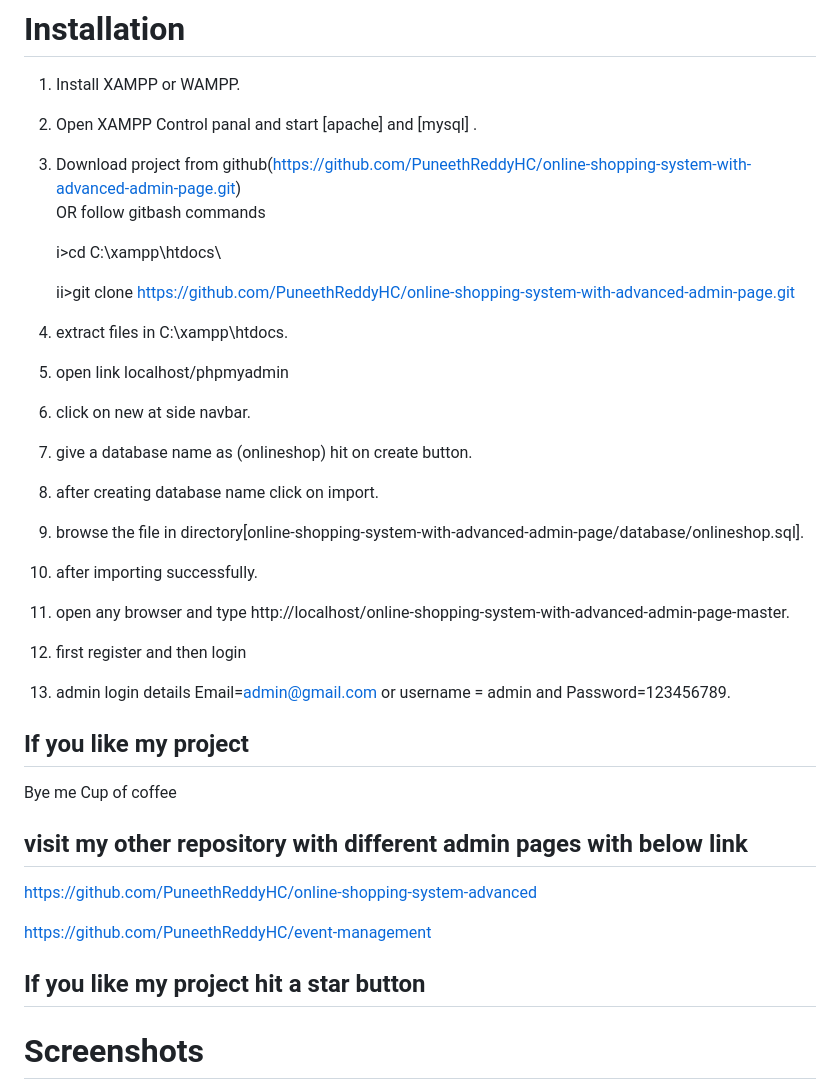
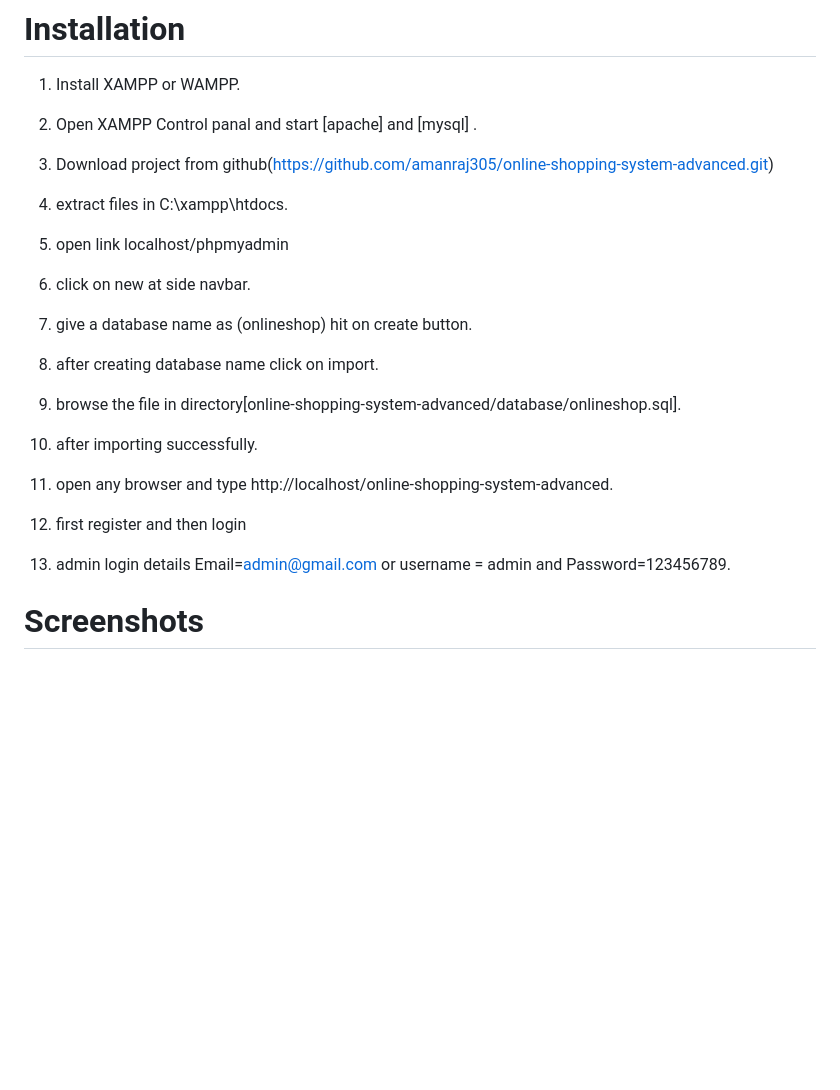
Before and after one commit to amanraj305/online-shopping-system-advanced, a Markdown page: README.md, the part around one of its changes. Rendered like a GitHub page; blank space fills up the shorter version.

```diff
--- a/README.md
+++ b/README.md
@@ -51,12 +44,7 @@
 
 2. Open XAMPP Control panal and start [apache] and [mysql] .
 
-3. Download project from github(https://github.com/PuneethReddyHC/online-shopping-system-with-advanced-admin-page.git)
-    OR follow gitbash commands
-
-    i>cd C:\\xampp\htdocs\
-
-    ii>git clone https://github.com/PuneethReddyHC/online-shopping-system-with-advanced-admin-page.git
+3. Download project from github(https://github.com/amanraj305/online-shopping-system-advanced.git)
 
 4. extract files in C:\\xampp\htdocs\.
 
@@ -68,28 +56,15 @@
 
 8. after creating database name click on import.
 
-9. browse the file in directory[online-shopping-system-with-advanced-admin-page/database/onlineshop.sql].
+9. browse the file in directory[online-shopping-system-advanced/database/onlineshop.sql].
 
 10. after importing successfully.
 
-11. open any browser and type http://localhost/online-shopping-system-with-advanced-admin-page-master.
+11. open any browser and type http://localhost/online-shopping-system-advanced.
 
 12. first register and then login
 
 13. admin login details  Email=admin@gmail.com or username = admin and Password=123456789.
-
-## If you like my project
-Bye me Cup of coffee
-
-
-## visit my other repository with different admin pages with below link
-https://github.com/PuneethReddyHC/online-shopping-system-advanced
-
-https://github.com/PuneethReddyHC/event-management
-
-##  If you like my project hit a star button
-
-
 
 # Screenshots
 ![Image of adduser](https://github.com/PuneethReddyHC/online-shopping-with-advanced-admin-page/blob/master/screenshot/adduser.png)
```
Also changed, not shown: other parts of README.md (+0 -7 lines).
